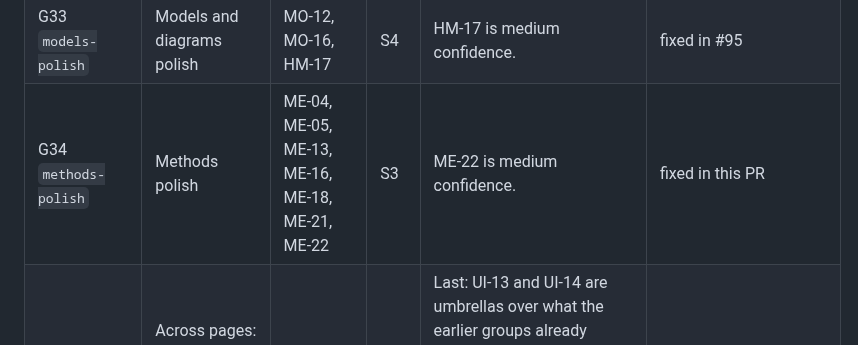
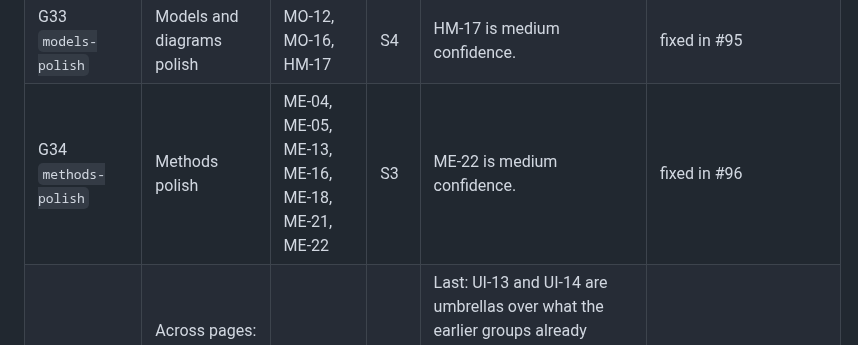
Before and after one commit to elyfmiller/flubnf, a Markdown page: docs/team/bug-hunt-2026-10-25.md, the part around the change. GitHub-like rendering.

Commit message:
Bug hunt notes: G34 fixed in #96

```diff
--- a/docs/team/bug-hunt-2026-10-25.md
+++ b/docs/team/bug-hunt-2026-10-25.md
@@ -285,7 +285,7 @@ The fix run takes these in order, one pull request into `dev` per group. Each pu
 | G31 `sandbox-polish` | Sandbox polish | SB-07, SB-18, SB-19, SB-20, SB-21, SB-22, SB-23, SB-24, SB-25, SB-26, UI-16, UI-19 | S3 | UI-19 is medium confidence. | fixed in #91 |
 | G32 `output-polish` | Output polish | OU-07, OU-10, OU-13, OU-14, OU-17 | S3 | OU-14 is medium confidence. | fixed in #94 |
 | G33 `models-polish` | Models and diagrams polish | MO-12, MO-16, HM-17 | S4 | HM-17 is medium confidence. | fixed in #95 |
-| G34 `methods-polish` | Methods polish | ME-04, ME-05, ME-13, ME-16, ME-18, ME-21, ME-22 | S3 | ME-22 is medium confidence. | fixed in this PR |
+| G34 `methods-polish` | Methods polish | ME-04, ME-05, ME-13, ME-16, ME-18, ME-21, ME-22 | S3 | ME-22 is medium confidence. | fixed in #96 |
 | G35 `cross-page` | Across pages: marks, walls of text, 52 or 53, blocked storage | UI-12, UI-13, UI-14, UI-15 | S4 | Last: UI-13 and UI-14 are umbrellas over what the earlier groups already trimmed; finish what is left. UI-15: the Forecast tab counts 53 locations (US included), the states-and-territories count is 52; pick the phrase per context. | open |
 
 ## Coverage by pass
```
